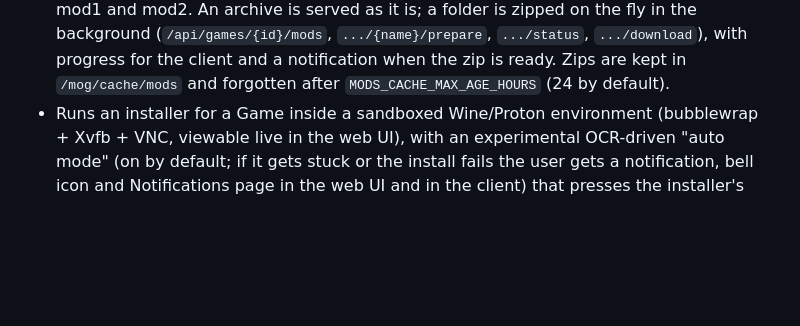
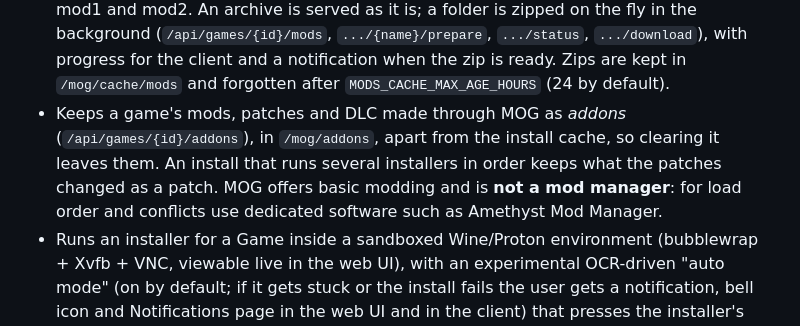
Before and after one commit to MOG-My-Own-Games/MOG-Server, a Markdown page: README.md, the part around the change. GitHub-like rendering; blank space fills up the shorter version.

Commit message:
doc(addons): describe the addons, the installer chain and what MOG is not

```diff
--- a/README.md
+++ b/README.md
@@ -33,6 +33,10 @@ copy of.
   on the fly in the background (`/api/games/{id}/mods`, `.../{name}/prepare`, `.../status`, `.../download`), with progress for
   the client and a notification when the zip is ready. Zips are kept in `/mog/cache/mods` and forgotten after
   `MODS_CACHE_MAX_AGE_HOURS` (24 by default).
+- Keeps a game's mods, patches and DLC made through MOG as *addons* (`/api/games/{id}/addons`), in `/mog/addons`, apart from
+  the install cache, so clearing it leaves them. An install that runs several installers in order keeps what the patches
+  changed as a patch. MOG offers basic modding and is **not a mod manager**: for load order and conflicts use dedicated
+  software such as Amethyst Mod Manager.
 - Runs an installer for a Game inside a sandboxed Wine/Proton environment
   (bubblewrap + Xvfb + VNC, viewable live in the web UI), with an
   experimental OCR-driven "auto mode" (on by default; if it gets stuck or the
```
